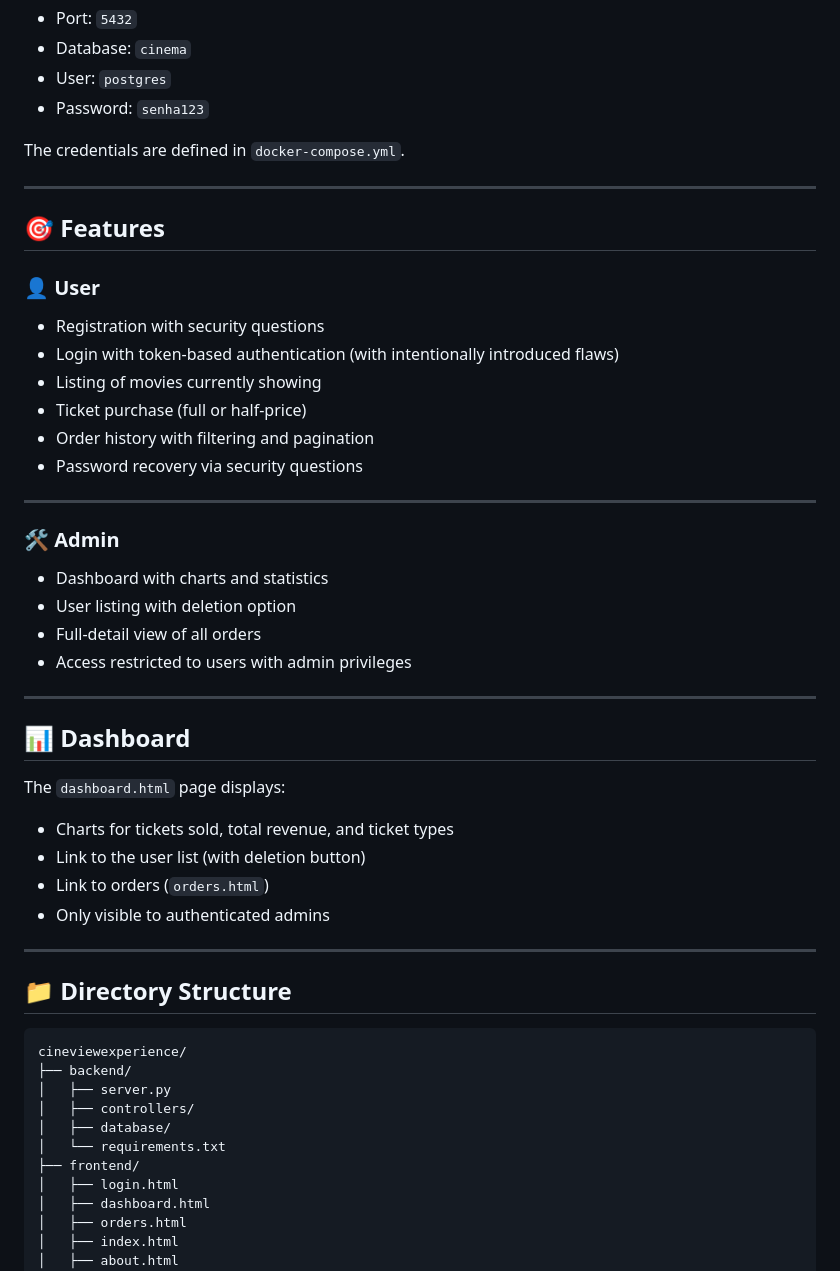
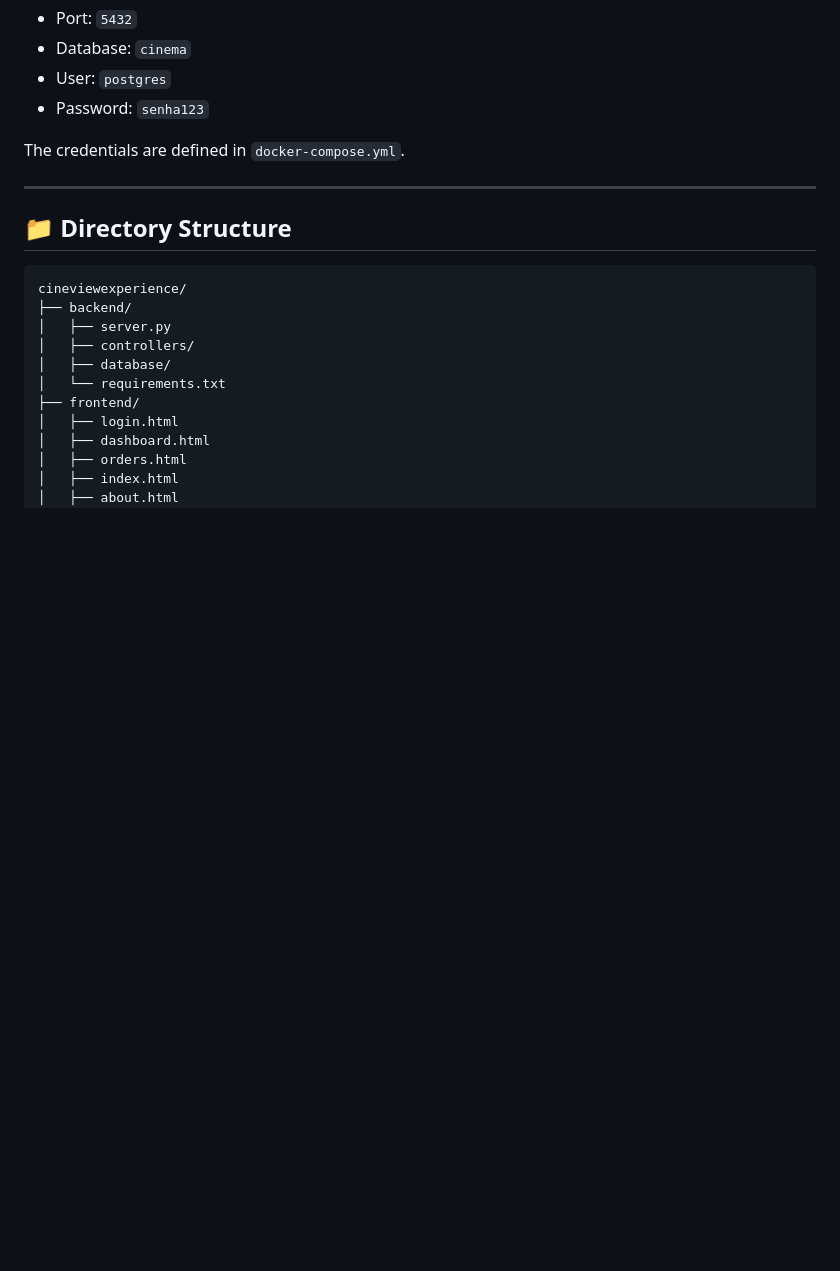
Before and after one commit to luiza-omena/cinevul, a Markdown page: README.md, the part around the change. GitHub-like rendering; blank space fills up the shorter version.

````diff
--- a/README.md
+++ b/README.md
@@ -115,39 +115,6 @@ The credentials are defined in `docker-compose.yml`.
 
 ---
 
-## 🎯 Features
-
-### 👤 User
-
-- Registration with security questions
-- Login with token-based authentication (with intentionally introduced flaws)
-- Listing of movies currently showing
-- Ticket purchase (full or half-price)
-- Order history with filtering and pagination
-- Password recovery via security questions
-
----
-
-### 🛠️ Admin
-
-- Dashboard with charts and statistics
-- User listing with deletion option
-- Full-detail view of all orders
-- Access restricted to users with admin privileges
-
----
-
-## 📊 Dashboard
-
-The `dashboard.html` page displays:
-
-- Charts for tickets sold, total revenue, and ticket types
-- Link to the user list (with deletion button)
-- Link to orders (`orders.html`)
-- Only visible to authenticated admins
-
----
-
 ## 📁 Directory Structure
 
 ```
````
